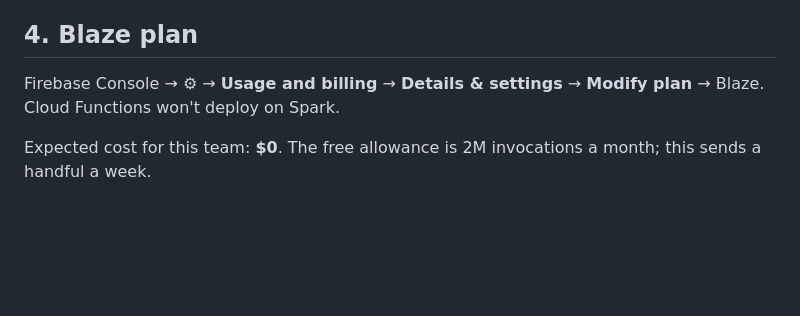
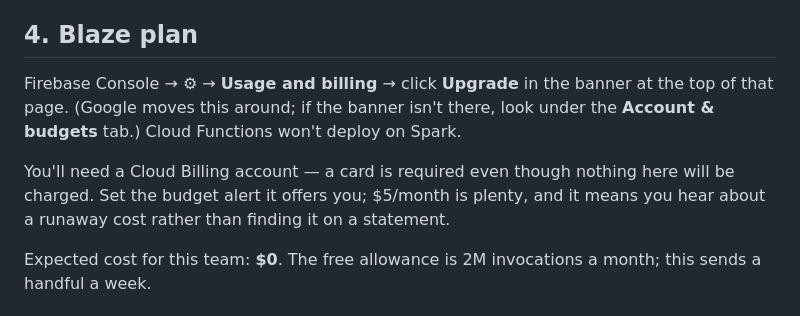
Before and after one commit to rayanedebbarh/ScotSwim-app, a Markdown page: PUSH-SETUP.md, the part around the change. Drawn GitHub-style; blank space fills up the shorter version.

Commit message:
Update the Blaze upgrade path — the console moved it into a banner

```diff
--- a/PUSH-SETUP.md
+++ b/PUSH-SETUP.md
@@ -45,8 +45,15 @@ Now that the iOS app exists, the section is there:
 
 ## 4. Blaze plan
 
-Firebase Console → ⚙ → **Usage and billing** → **Details & settings** →
-**Modify plan** → Blaze. Cloud Functions won't deploy on Spark.
+Firebase Console → ⚙ → **Usage and billing** → click **Upgrade** in the
+banner at the top of that page. (Google moves this around; if the banner
+isn't there, look under the **Account & budgets** tab.) Cloud Functions
+won't deploy on Spark.
+
+You'll need a Cloud Billing account — a card is required even though
+nothing here will be charged. Set the budget alert it offers you; $5/month
+is plenty, and it means you hear about a runaway cost rather than finding
+it on a statement.
 
 Expected cost for this team: **$0**. The free allowance is 2M invocations a
 month; this sends a handful a week.
```
